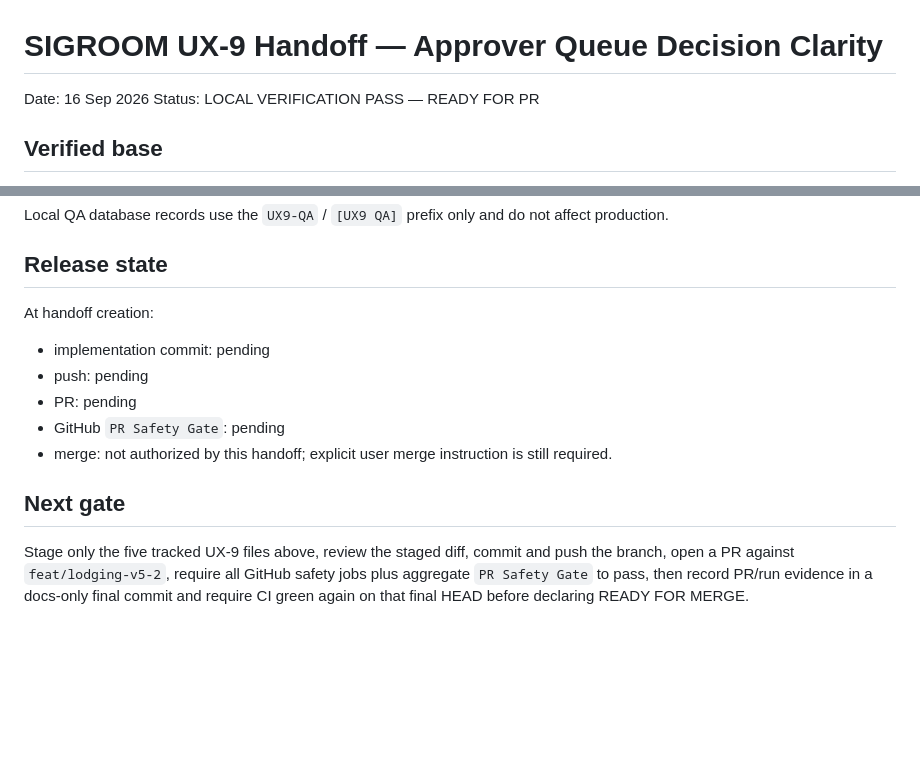
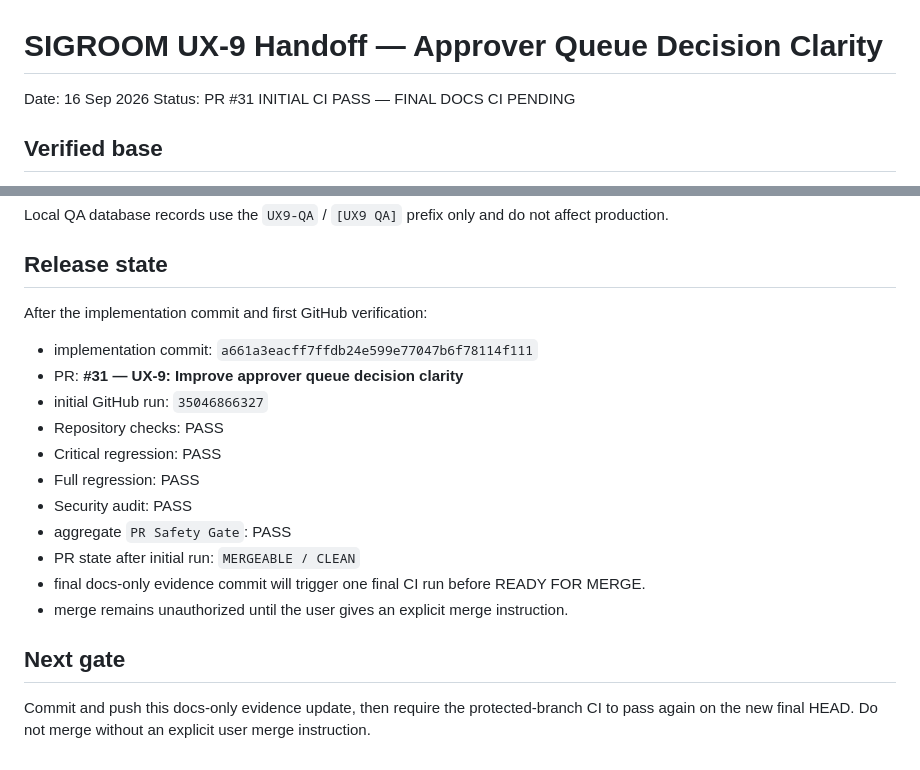
Before and after one commit to saisansan11/sigroom, a Markdown page: docs/handoffs/2026-09-16-ux-9-approver-queue-decision-clarity.md, 2 parts joined by grey strips. Rendered like a GitHub page; blank space fills up the shorter version.

```diff
--- a/docs/handoffs/2026-09-16-ux-9-approver-queue-decision-clarity.md
+++ b/docs/handoffs/2026-09-16-ux-9-approver-queue-decision-clarity.md
@@ -1,7 +1,7 @@
 # SIGROOM UX-9 Handoff — Approver Queue Decision Clarity
 
 Date: 16 Sep 2026
-Status: LOCAL VERIFICATION PASS — READY FOR PR
+Status: PR #31 INITIAL CI PASS — FINAL DOCS CI PENDING
 
 ## Verified base
 
@@ -105,14 +105,20 @@ Local QA database records use the `UX9-QA` / `[UX9 QA]` prefix only and do not a
 
 ## Release state
 
-At handoff creation:
+After the implementation commit and first GitHub verification:
 
-- implementation commit: pending
-- push: pending
-- PR: pending
-- GitHub `PR Safety Gate`: pending
-- merge: not authorized by this handoff; explicit user merge instruction is still required.
+- implementation commit: `a661a3eacff7ffdb24e599e77047b6f78114f111`
+- PR: **#31 — UX-9: Improve approver queue decision clarity**
+- initial GitHub run: `35046866327`
+- Repository checks: PASS
+- Critical regression: PASS
+- Full regression: PASS
+- Security audit: PASS
+- aggregate `PR Safety Gate`: PASS
+- PR state after initial run: `MERGEABLE / CLEAN`
+- final docs-only evidence commit will trigger one final CI run before READY FOR MERGE.
+- merge remains unauthorized until the user gives an explicit merge instruction.
 
 ## Next gate
 
-Stage only the five tracked UX-9 files above, review the staged diff, commit and push the branch, open a PR against `feat/lodging-v5-2`, require all GitHub safety jobs plus aggregate `PR Safety Gate` to pass, then record PR/run evidence in a docs-only final commit and require CI green again on that final HEAD before declaring READY FOR MERGE.
+Commit and push this docs-only evidence update, then require the protected-branch CI to pass again on the new final HEAD. Do not merge without an explicit user merge instruction.
```
Also changed, not shown: docs/plans/2026-09-16-ux-9-approver-queue-decision-clarity.md (+14 -1 lines).
